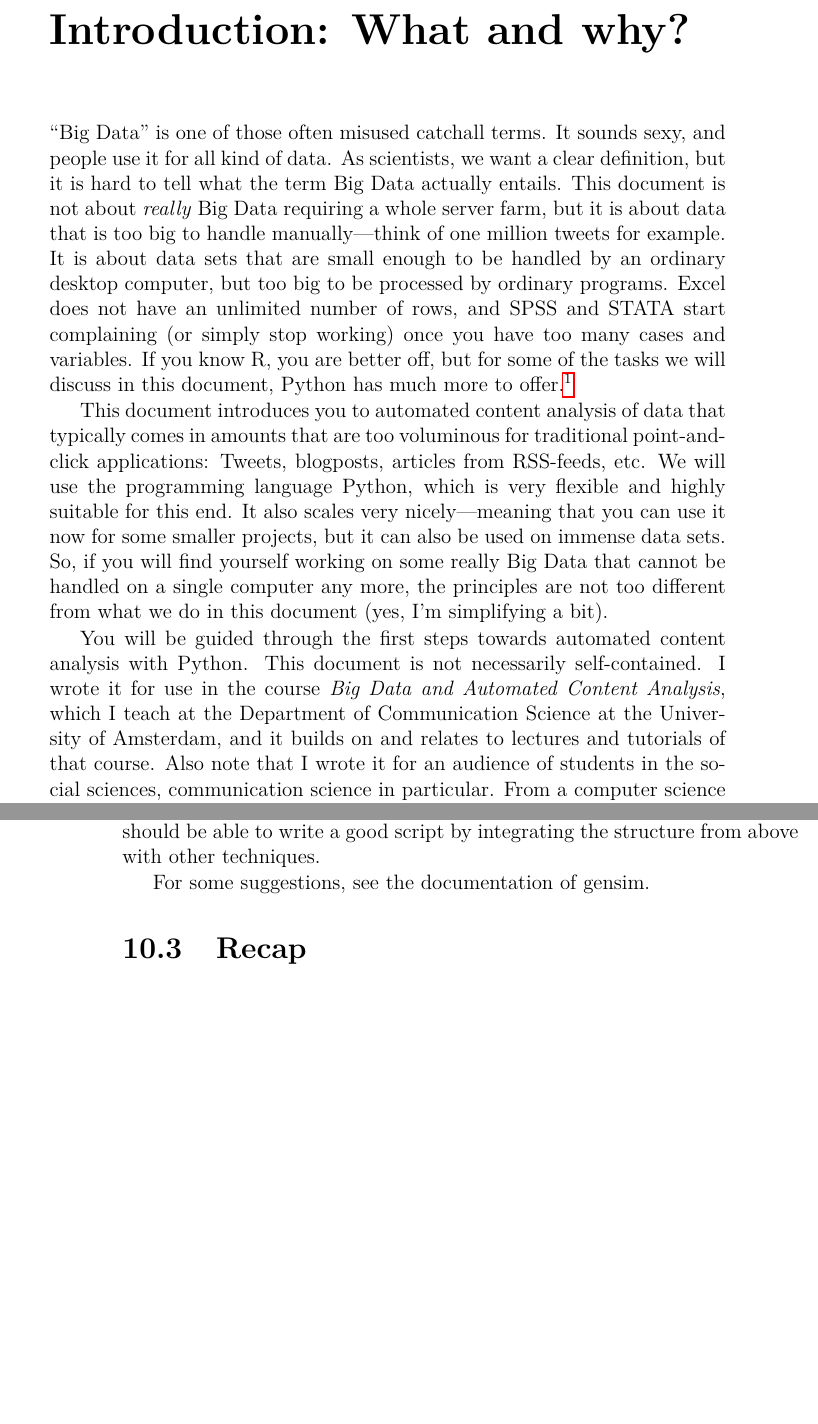
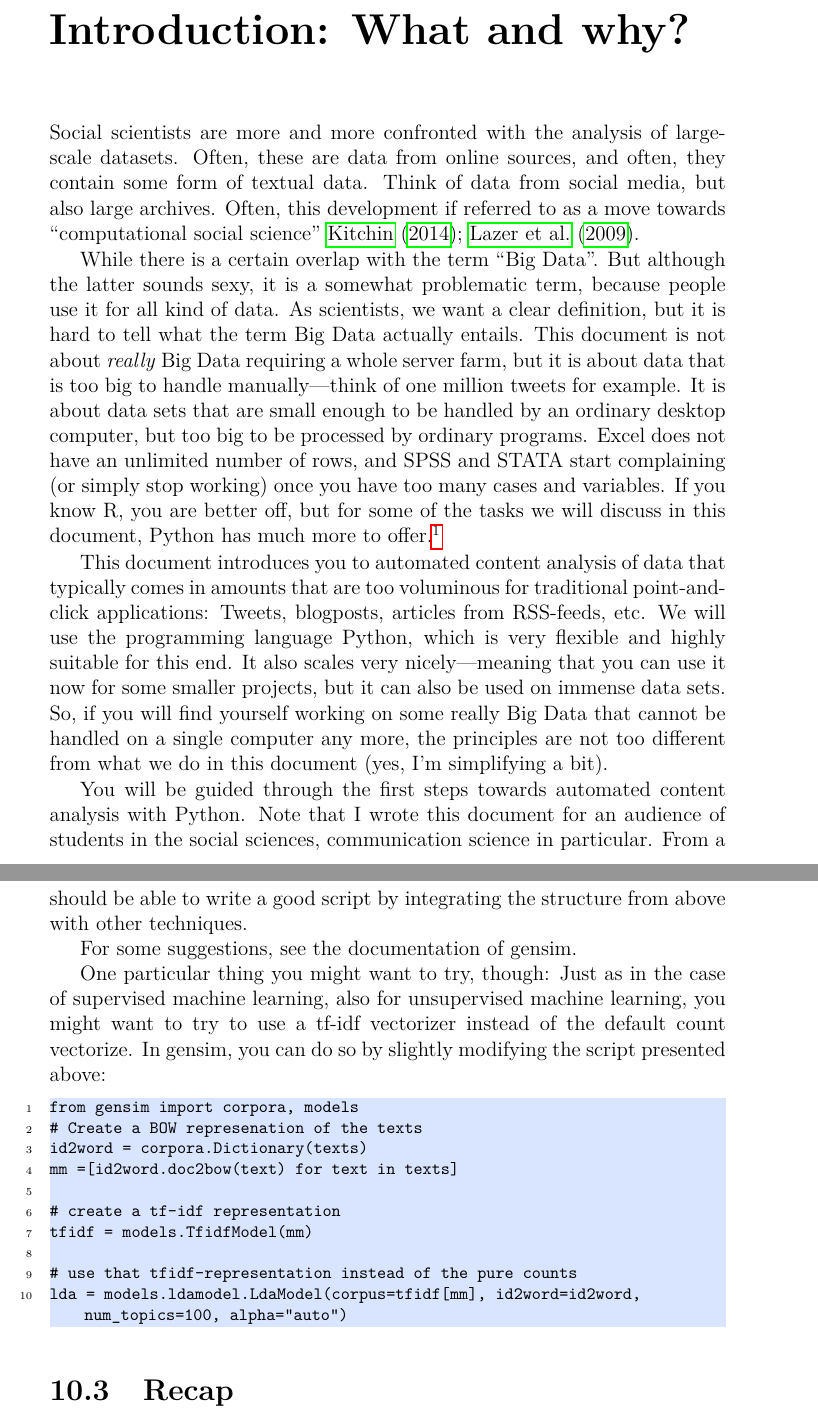
Before and after one commit to damian0604/bdaca, a LaTeX thesis (book/bd-aca_book.tex): two parts of pages 7 and 92 of 106 before the commit and two parts of pages 7 and 93 of 108 after it, joined at a grey line, cut so that both start at the same text, the shorter picture padded with empty space. Compiled offline with pdfLaTeX.

Commit message:
fixing all remaining github issues

```diff
--- a/book/bd-aca_book.tex
+++ b/book/bd-aca_book.tex
@@ -112,7 +112,7 @@ backgroundcolor=\color[rgb]{0.85,0.90,1}
 %\title{Big Data and Automated Content Analysis}
 \title{Doing Computational Social Science with Python: An Introduction}
 \author{Damian Trilling}
-\date{Version 0.21\\ ~ \\  \footnotesize{PDF created \today}}
+\date{Version 0.99\\ ~ \\  \footnotesize{PDF created \today}}
 
 
 \begin{document}
@@ -146,11 +146,13 @@ This document can be obtained from \url{http://papers.ssrn.com/abstract=2737682}
 
 \chapter{Introduction: What and why?}
 
-``Big Data'' is one of those often misused catchall terms. It sounds sexy, and people use it for all kind of data. As scientists, we want a clear definition, but it is hard to tell what the term Big Data actually entails. This document is not about \emph{really} Big Data requiring a whole server farm, but it is about data that is too big to handle manually---think of one million tweets for example. It is about data sets that are small enough to be handled by an ordinary desktop computer, but too big to be processed by ordinary programs. Excel does not have an unlimited number of rows, and SPSS and STATA start complaining (or simply stop working) once you have too many cases and variables. If you know R, you are better off, but for some of the tasks we will discuss in this document, Python has much more to offer.\footnote{I do not want to go into the R-vs-Python-for-data-analysis debate here, I use both tools a lot, but for completely different tasks. Google for it if you want some comparison.}
+Social scientists are more and more confronted with the analysis of large-scale datasets. Often, these are data from online sources, and often, they contain some form of textual data. Think of data from social media, but also large archives. Often, this development if referred to as a move towards ``computational social science'' \cite{Lazer2009,Kitchin2014}.
+
+While there is a certain overlap with the term ``Big Data''. But although the latter sounds sexy, it is a somewhat problematic term, because people use it for all kind of data. As scientists, we want a clear definition, but it is hard to tell what the term Big Data actually entails. This document is not about \emph{really} Big Data requiring a whole server farm, but it is about data that is too big to handle manually---think of one million tweets for example. It is about data sets that are small enough to be handled by an ordinary desktop computer, but too big to be processed by ordinary programs. Excel does not have an unlimited number of rows, and SPSS and STATA start complaining (or simply stop working) once you have too many cases and variables. If you know R, you are better off, but for some of the tasks we will discuss in this document, Python has much more to offer.\footnote{I do not want to go into the R-vs-Python-for-data-analysis debate here, I use both tools a lot, but for completely different tasks. Google for it if you want some comparison.}
 
 This document introduces you to automated content analysis of data that typically comes in amounts that are too voluminous for traditional point-and-click applications: Tweets, blogposts, articles from RSS-feeds, etc. We will use the programming language Python, which is very flexible and highly suitable for this end. It also scales very nicely---meaning that you can use it now for some smaller projects, but it can also be used on immense data sets. So, if you will find yourself working on some really Big Data that cannot be handled on a single computer any more, the principles are not too different from what we do in this document (yes, I'm simplifying a bit).
 
-You will be guided through the first steps towards automated content analysis with Python. This document is not necessarily self-contained. I wrote it for use in the course \emph{Big Data and Automated Content Analysis}, which I teach at the Department of Communication Science at the University of Amsterdam, and it builds on and relates to lectures and tutorials of that course. Also note that I wrote it for an audience of students in the social sciences, communication science in particular. From a computer science point of view, much more would have to be said, and some things we do in this course might actually be considered bad programming style. But that's not our objective here: This course should enable students of the social science to make some first steps with Python, in order to solve their analytical questions.
+You will be guided through the first steps towards automated content analysis with Python. Note that I wrote this document for an audience of students in the social sciences, communication science in particular. From a computer science point of view, much more would have to be said, and some things we do in this course might actually be considered bad programming style. But that's not our objective here: This course should enable students of the social science to make some first steps with Python, in order to solve their analytical questions.
 
 This also means that this manual is far from complete. It rather serves as a starting point---and from that point onwards, it's up to you. Once you got the basic ideas and concepts, there are enough resources out there to help you further.
 
@@ -2328,6 +2370,24 @@ with open("topicscores.tsv","w",encoding="utf-8") as fo:
 This is the general principle, but of course, there are a lot of ways of tuning it. To start with, some stopword removal would be advisable - and we did not even remove punctuation or all the weird HTML tags, or bother about converting it to lower case. However, you already learned all this and should be able to write a good script by integrating the structure from above with other techniques.
 
 For some suggestions, see the documentation of gensim.% and also the example script I send you.
+
+One particular thing you might want to try, though: Just as in the case of supervised machine learning, also for unsupervised machine learning, you might want to try to use a tf-idf vectorizer instead of the default count vectorize. In gensim, you can do so by slightly modifying the script presented above:
+
+
+\begin{lstlisting}
+from gensim import corpora, models
+# Create a BOW represenation of the texts
+id2word = corpora.Dictionary(texts)
+mm =[id2word.doc2bow(text) for text in texts]
+
+# create a tf-idf representation
+tfidf = models.TfidfModel(mm)
+
+# use that tfidf-representation instead of the pure counts
+lda = models.ldamodel.LdaModel(corpus=tfidf[mm], id2word=id2word, num_topics=100, alpha="auto")
+\end{lstlisting}
+
+
 
 \section{Recap}
 You should be able to explain what supervised and unsupervised machine learning are and give some examples. More practically, you should be able to use the following widely used packages to conduct such analysis:
```
Also changed, not shown: book/bd-aca_book.pdf, book/bd-aca_book.tex (42 more changed lines).
